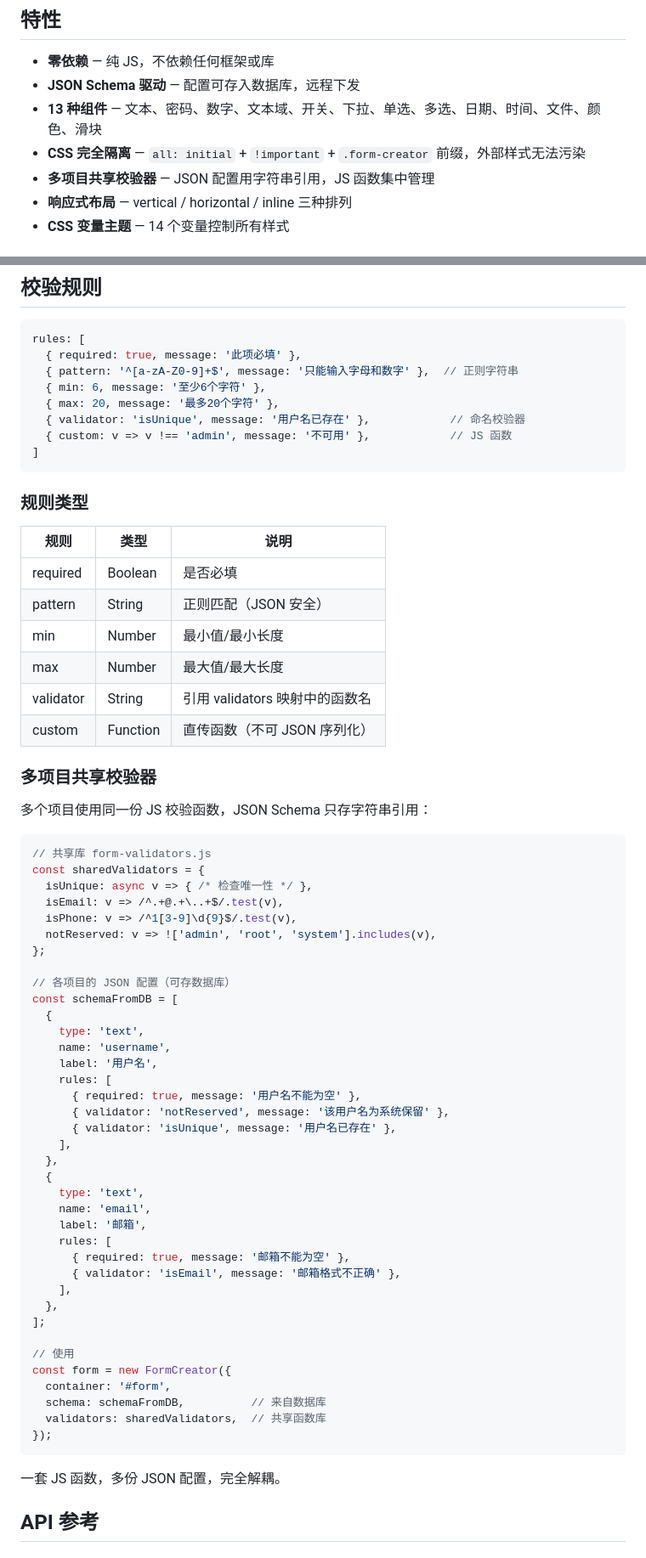
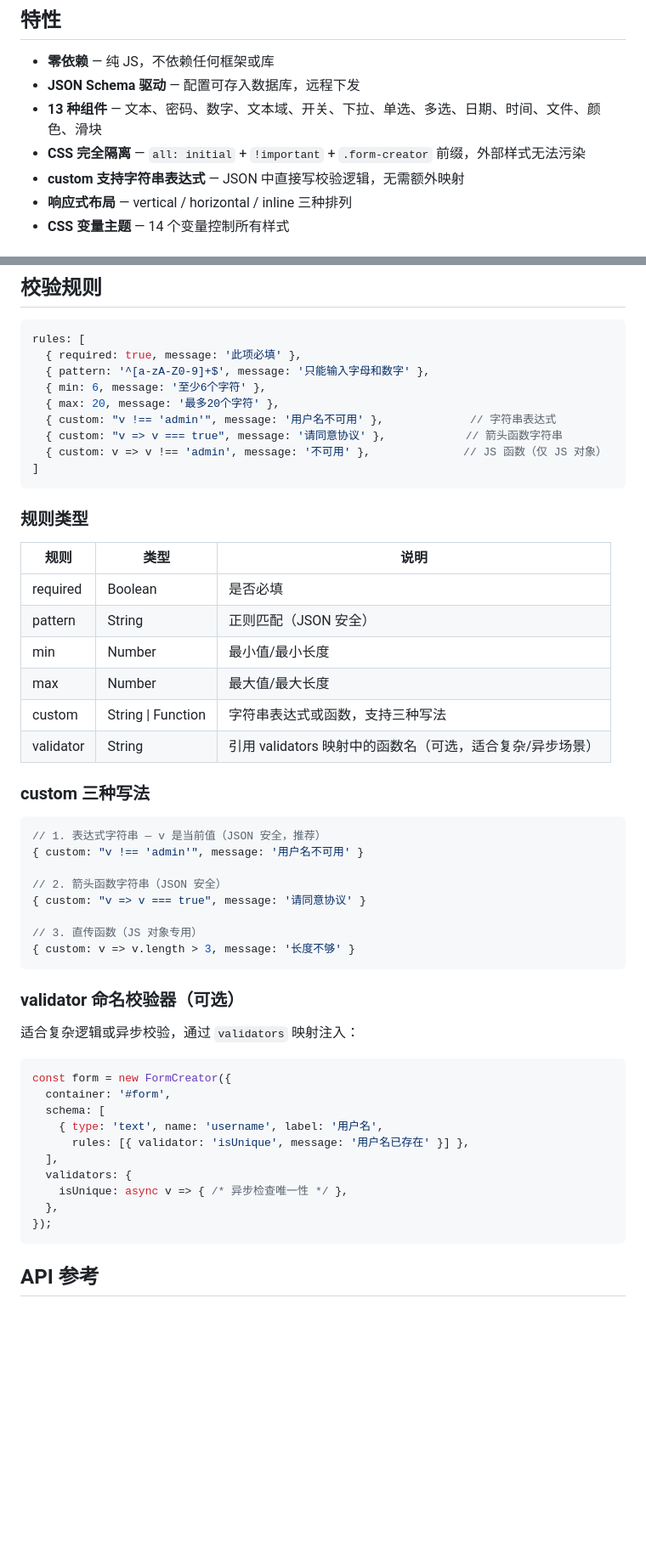
Before and after one commit to XiaoIsGood/form-creator, a Markdown page: README.md, 2 parts joined by grey strips. Shown at 85% size. GitHub-like rendering; blank space fills up the shorter version.

Commit message:
docs: update README — custom string expressions, maxlength, mode, validator as optional

````diff
--- a/README.md
+++ b/README.md
@@ -8,7 +8,7 @@
 - **JSON Schema 驱动** — 配置可存入数据库，远程下发
 - **13 种组件** — 文本、密码、数字、文本域、开关、下拉、单选、多选、日期、时间、文件、颜色、滑块
 - **CSS 完全隔离** — `all: initial` + `!important` + `.form-creator` 前缀，外部样式无法污染
-- **多项目共享校验器** — JSON 配置用字符串引用，JS 函数集中管理
+- **custom 支持字符串表达式** — JSON 中直接写校验逻辑，无需额外映射
 - **响应式布局** — vertical / horizontal / inline 三种排列
 - **CSS 变量主题** — 14 个变量控制所有样式
 
@@ -133,11 +135,12 @@ options: [
 ```js
 rules: [
   { required: true, message: '此项必填' },
-  { pattern: '^[a-zA-Z0-9]+$', message: '只能输入字母和数字' },  // 正则字符串
+  { pattern: '^[a-zA-Z0-9]+$', message: '只能输入字母和数字' },
   { min: 6, message: '至少6个字符' },
   { max: 20, message: '最多20个字符' },
-  { validator: 'isUnique', message: '用户名已存在' },            // 命名校验器
-  { custom: v => v !== 'admin', message: '不可用' },            // JS 函数
+  { custom: "v !== 'admin'", message: '用户名不可用' },             // 字符串表达式
+  { custom: "v => v === true", message: '请同意协议' },            // 箭头函数字符串
+  { custom: v => v !== 'admin', message: '不可用' },              // JS 函数（仅 JS 对象）
 ]
 ```
 
@@ -149,54 +152,38 @@ rules: [
 | pattern   | String    | 正则匹配（JSON 安全）          |
 | min       | Number    | 最小值/最小长度               |
 | max       | Number    | 最大值/最大长度               |
-| validator | String    | 引用 validators 映射中的函数名  |
-| custom    | Function  | 直传函数（不可 JSON 序列化）    |
+| custom    | String \| Function | 字符串表达式或函数，支持三种写法 |
+| validator | String    | 引用 validators 映射中的函数名（可选，适合复杂/异步场景） |
 
-### 多项目共享校验器
-
-多个项目使用同一份 JS 校验函数，JSON Schema 只存字符串引用：
+### custom 三种写法
 
 ```js
-// 共享库 form-validators.js
-const sharedValidators = {
-  isUnique: async v => { /* 检查唯一性 */ },
-  isEmail: v => /^.+@.+\..+$/.test(v),
-  isPhone: v => /^1[3-9]\d{9}$/.test(v),
-  notReserved: v => !['admin', 'root', 'system'].includes(v),
-};
+// 1. 表达式字符串 — v 是当前值（JSON 安全，推荐）
+{ custom: "v !== 'admin'", message: '用户名不可用' }
 
-// 各项目的 JSON 配置（可存数据库）
-const schemaFromDB = [
-  {
-    type: 'text',
-    name: 'username',
-    label: '用户名',
-    rules: [
-      { required: true, message: '用户名不能为空' },
-      { validator: 'notReserved', message: '该用户名为系统保留' },
-      { validator: 'isUnique', message: '用户名已存在' },
-    ],
-  },
-  {
-    type: 'text',
-    name: 'email',
-    label: '邮箱',
-    rules: [
-      { required: true, message: '邮箱不能为空' },
-      { validator: 'isEmail', message: '邮箱格式不正确' },
-    ],
-  },
-];
+// 2. 箭头函数字符串（JSON 安全）
+{ custom: "v => v === true", message: '请同意协议' }
 
-// 使用
+// 3. 直传函数（JS 对象专用）
+{ custom: v => v.length > 3, message: '长度不够' }
+```
+
+### validator 命名校验器（可选）
+
+适合复杂逻辑或异步校验，通过 `validators` 映射注入：
+
+```js
 const form = new FormCreator({
   container: '#form',
-  schema: schemaFromDB,          // 来自数据库
-  validators: sharedValidators,  // 共享函数库
+  schema: [
+    { type: 'text', name: 'username', label: '用户名',
+      rules: [{ validator: 'isUnique', message: '用户名已存在' }] },
+  ],
+  validators: {
+    isUnique: async v => { /* 异步检查唯一性 */ },
+  },
 });
 ```
-
-一套 JS 函数，多份 JSON 配置，完全解耦。
 
 ## API 参考
 
````
Also changed, not shown: other parts of README.md (+7 -5 lines).
